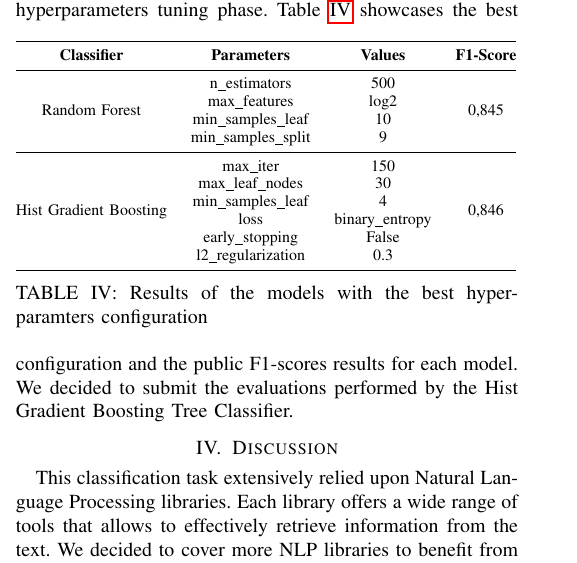
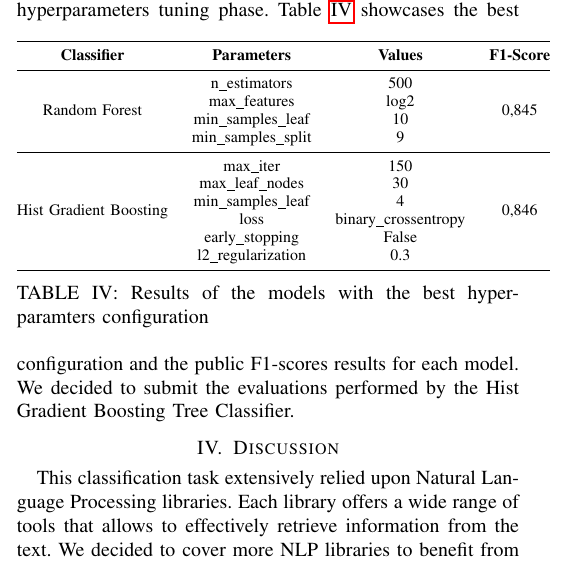
Before and after one commit to Gio99c/dsl-project, a LaTeX paper (report/main.tex): part of one column of page 4 of 5, cut so that both start at the same text. Compiled offline with pdfLaTeX; a missing font is replaced by an installed copy or a similar font; a LaTeX package or settings file that is missing is left out.

Commit message:
Updates from Overleaf

```diff
--- a/report/main.tex
+++ b/report/main.tex
@@ -230,7 +230,7 @@ In this section are reported the main outcomes of the hyperparameters tuning pha
 \multirow{6}{*}{Hist Gradient Boosting} & max\_iter           & 150             & \multirow{6}{*}{0,846} \\
                                              & max\_leaf\_nodes    & 30              &                        \\
                                              & min\_samples\_leaf  & 4               &                        \\
-                                             & loss                & binary\_entropy &                        \\
+                                             & loss                & binary\_crossentropy &                        \\
                                              & early\_stopping     & False           &                        \\
                                              & l2\_regularization  & 0.3             &                        \\ \bottomrule
 \end{tabular}
```
